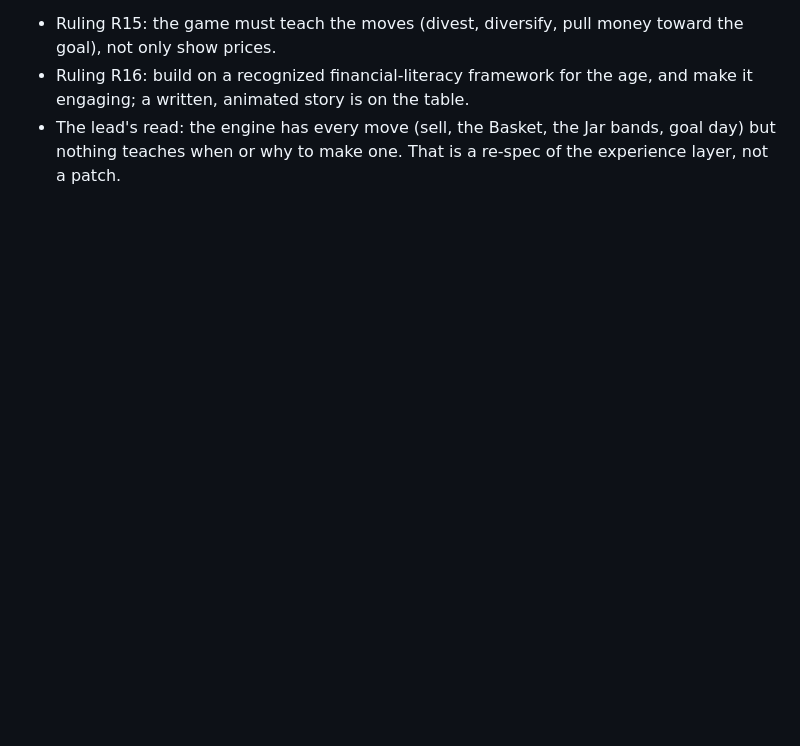
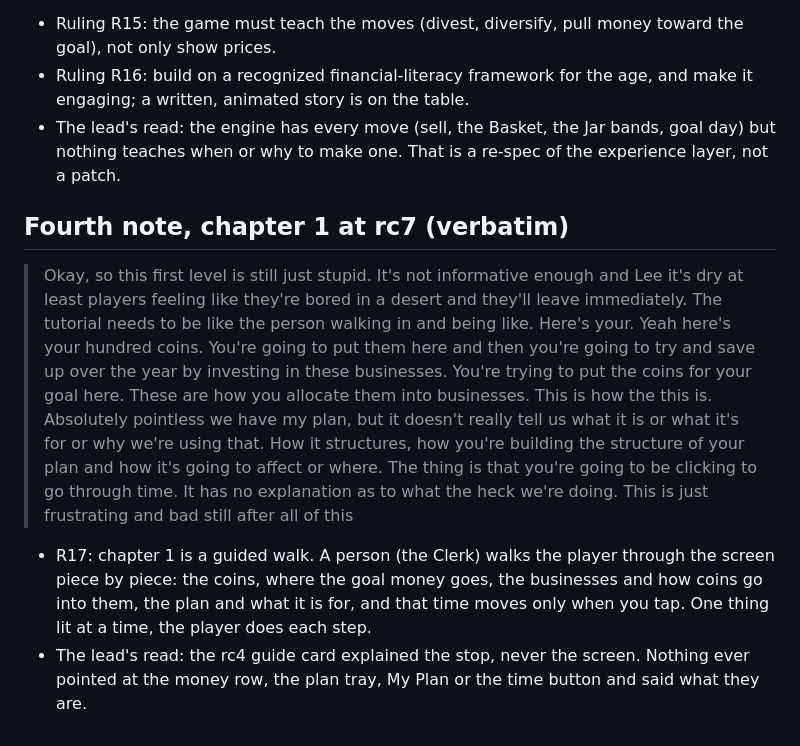
Before and after one commit to Stephenuffugus/Mainstreet, a Markdown page: docs/notes/stephen-2026-10-11-first-play.md, the part around the change. Rendered like a GitHub page; blank space fills up the shorter version.

Commit message:
Notes: his fourth note, R17 chapter 1 is a guided walk

```diff
--- a/docs/notes/stephen-2026-10-11-first-play.md
+++ b/docs/notes/stephen-2026-10-11-first-play.md
@@ -26,3 +26,10 @@ The sorting (fault / by design / taste) and the plan follow in docs/decisions.md
 - Ruling R15: the game must teach the moves (divest, diversify, pull money toward the goal), not only show prices.
 - Ruling R16: build on a recognized financial-literacy framework for the age, and make it engaging; a written, animated story is on the table.
 - The lead's read: the engine has every move (sell, the Basket, the Jar bands, goal day) but nothing teaches when or why to make one. That is a re-spec of the experience layer, not a patch.
+
+## Fourth note, chapter 1 at rc7 (verbatim)
+
+> Okay, so this first level is still just stupid. It's not informative enough and Lee it's dry at least players feeling like they're bored in a desert and they'll leave immediately. The tutorial needs to be like the person walking in and being like. Here's your. Yeah here's your hundred coins. You're going to put them here and then you're going to try and save up over the year by investing in these businesses. You're trying to put the coins for your goal here. These are how you allocate them into businesses. This is how the this is. Absolutely pointless we have my plan, but it doesn't really tell us what it is or what it's for or why we're using that. How it structures, how you're building the structure of your plan and how it's going to affect or where. The thing is that you're going to be clicking to go through time. It has no explanation as to what the heck we're doing. This is just frustrating and bad still after all of this
+
+- R17: chapter 1 is a guided walk. A person (the Clerk) walks the player through the screen piece by piece: the coins, where the goal money goes, the businesses and how coins go into them, the plan and what it is for, and that time moves only when you tap. One thing lit at a time, the player does each step.
+- The lead's read: the rc4 guide card explained the stop, never the screen. Nothing ever pointed at the money row, the plan tray, My Plan or the time button and said what they are.
```
